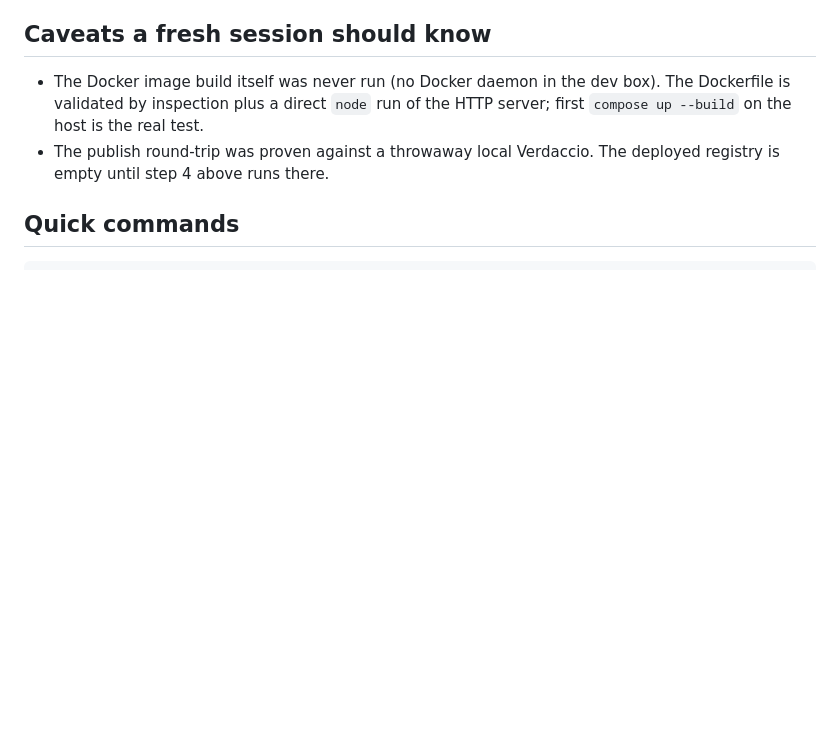
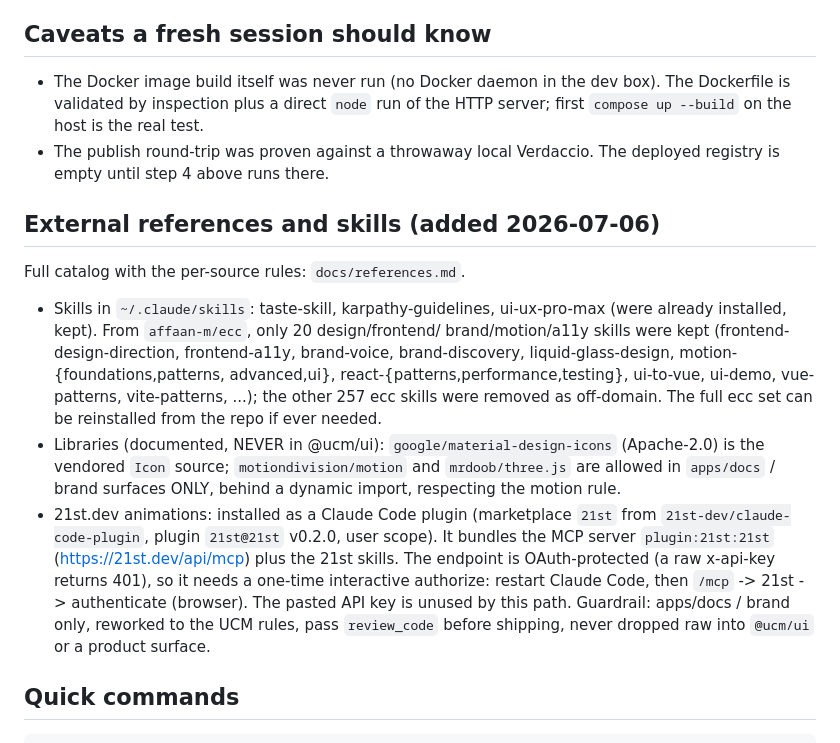
Before and after one commit to sosleepyted/Design-System-MCP, a Markdown page: HANDOFF.md, the part around the change. Drawn GitHub-style; blank space fills up the shorter version.

Commit message:
docs: external references and skills (icons, motion, three.js, 21st.dev plugin); update handoff

````diff
--- a/HANDOFF.md
+++ b/HANDOFF.md
@@ -128,6 +128,30 @@ The only work between here and live is provisioning, not code:
 - The publish round-trip was proven against a throwaway local Verdaccio. The
   deployed registry is empty until step 4 above runs there.
 
+## External references and skills (added 2026-07-06)
+
+Full catalog with the per-source rules: `docs/references.md`.
+
+- Skills in `~/.claude/skills`: taste-skill, karpathy-guidelines, ui-ux-pro-max
+  (were already installed, kept). From `affaan-m/ecc`, only 20 design/frontend/
+  brand/motion/a11y skills were kept (frontend-design-direction, frontend-a11y,
+  brand-voice, brand-discovery, liquid-glass-design, motion-{foundations,patterns,
+  advanced,ui}, react-{patterns,performance,testing}, ui-to-vue, ui-demo,
+  vue-patterns, vite-patterns, ...); the other 257 ecc skills were removed as
+  off-domain. The full ecc set can be reinstalled from the repo if ever needed.
+- Libraries (documented, NEVER in @ucm/ui): `google/material-design-icons`
+  (Apache-2.0) is the vendored `Icon` source; `motiondivision/motion` and
+  `mrdoob/three.js` are allowed in `apps/docs` / brand surfaces ONLY, behind a
+  dynamic import, respecting the motion rule.
+- 21st.dev animations: installed as a Claude Code plugin (marketplace `21st` from
+  `21st-dev/claude-code-plugin`, plugin `21st@21st` v0.2.0, user scope). It
+  bundles the MCP server `plugin:21st:21st` (https://21st.dev/api/mcp) plus the
+  21st skills. The endpoint is OAuth-protected (a raw x-api-key returns 401), so
+  it needs a one-time interactive authorize: restart Claude Code, then `/mcp` ->
+  21st -> authenticate (browser). The pasted API key is unused by this path.
+  Guardrail: apps/docs / brand only, reworked to the UCM rules, pass `review_code`
+  before shipping, never dropped raw into `@ucm/ui` or a product surface.
+
 ## Quick commands
 
 ```bash
````
Also changed, not shown: docs/references.md (added, +97 -0 lines).
